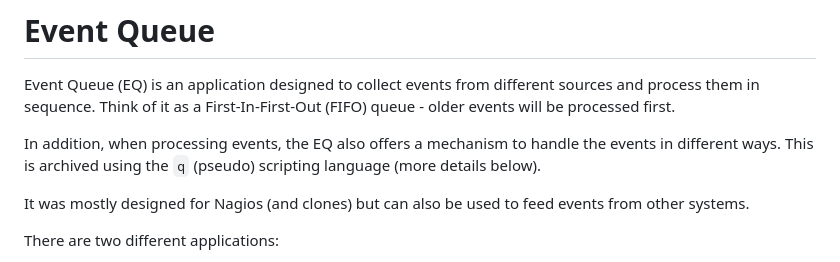
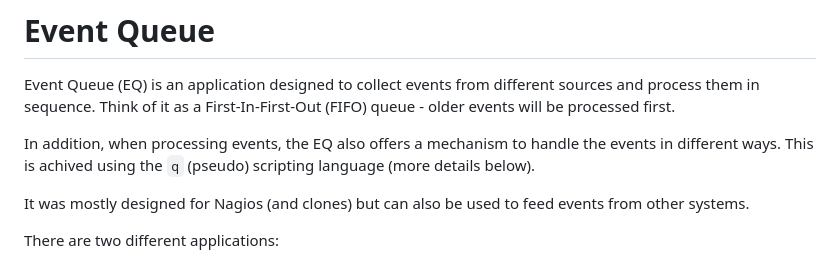
Before and after one commit to jorgemorgado/event_queue, a Markdown page: README.md, the part around the change. Rendered like a GitHub page.

Commit message:
fix typo

````diff
--- a/README.md
+++ b/README.md
@@ -2,7 +2,7 @@
 
 Event Queue (EQ) is an application designed to collect events from different sources and process them in sequence. Think of it as a First-In-First-Out (FIFO) queue - older events will be processed first.
 
-In addition, when processing events, the EQ also offers a mechanism to handle the events in different ways. This is archived using the ```q``` (pseudo) scripting language (more details below).
+In addition, when processing events, the EQ also offers a mechanism to handle the events in different ways. This is achived using the ```q``` (pseudo) scripting language (more details below).
 
 It was mostly designed for Nagios (and clones) but can also be used to feed events from other systems.
 
````
